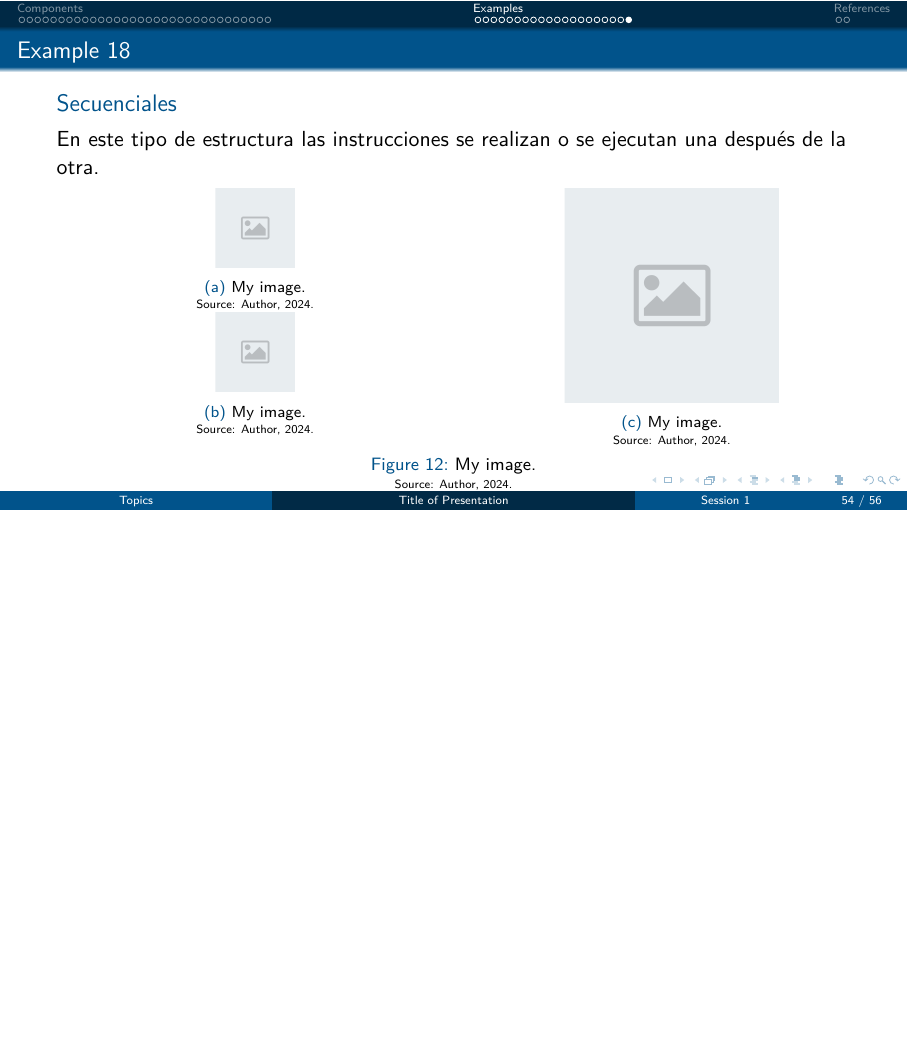
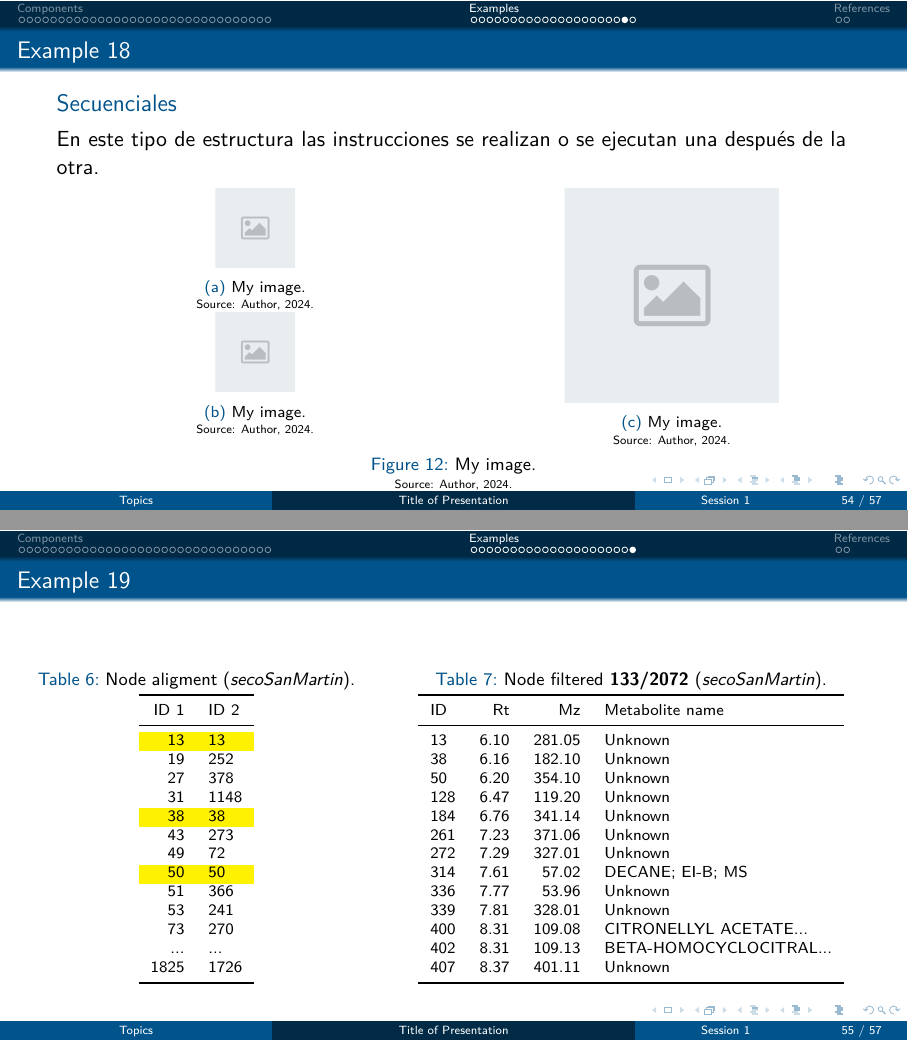
Before and after one commit to win7/Presentation_Template, LaTeX slides (slide.tex): page 55 of 57 before the commit and pages 55 and 56 of 58 after it, the two joined at a grey line, the shorter picture padded with empty space. The pictures show the PDF file slide.pdf that the author committed with the source.

Commit message:
new example

```diff
--- a/slide.tex
+++ b/slide.tex
@@ -1310,13 +1311,74 @@
         \end{note}
     \end{frame}
 
+    \begin{frame}{Example 19}
+        \begin{columns}[t] % Option "c" centers vertically, while "t" aligns to the top.
+            \begin{column}{0.4\textwidth}
+                \begin{table}[htp!]
+                    \scriptsize
+                    \centering
+                    \caption{Node aligment (\textit{secoSanMartin}).}
+                    % \label{tab:table1}
+                    \begin{tabular}{rl}\toprule
+                        ID 1 & ID 2 \\\midrule
+                        \rowcolor{yellow}
+                        13 & 13 \\
+                        19 & 252 \\
+                        27 & 378 \\
+                        31 & 1148 \\
+                        \rowcolor{yellow}
+                        38 & 38 \\
+                        43 & 273 \\
+                        49 & 72 \\
+                        \rowcolor{yellow}
+                        50 & 50 \\
+                        51 & 366 \\
+                        53 & 241 \\
+                        73 & 270 \\
+                        ... & ... \\
+                        1825 & 1726 \\\bottomrule
+                    \end{tabular}
+                \end{table}
+            \end{column}
+
+            \begin{column}{0.6\textwidth}
+                \begin{table}[htp!]
+                    \scriptsize
+                    \centering
+                    \caption{Node filtered \textbf{133/2072} (\textit{secoSanMartin}).}
+                    % \label{tab:table1}
+                    \begin{tabular}{lrrl}\toprule
+                        ID & Rt & Mz & Metabolite name \\\midrule
+                        13 & 6.10 & 281.05 & Unknown \\
+                        38 & 6.16 & 182.10 & Unknown \\
+                        50 & 6.20 & 354.10 & Unknown \\
+                        128 & 6.47 & 119.20 & Unknown \\
+                        184 & 6.76 & 341.14 & Unknown \\
+                        261 & 7.23 & 371.06 & Unknown \\
+                        272 & 7.29 & 327.01 & Unknown \\
+                        314 & 7.61 & 57.02 & DECANE; EI-B; MS \\
+                        336 & 7.77 & 53.96 & Unknown \\
+                        339 & 7.81 & 328.01 & Unknown \\
+                        400 & 8.31 & 109.08 & CITRONELLYL ACETATE... \\ %; EI-B; MS \\
+                        402 & 8.31 & 109.13 & BETA-HOMOCYCLOCITRAL... \\ %; EI-B; MS \\
+                        407 & 8.37 & 401.11 & Unknown \\\bottomrule
+                    \end{tabular}
+                \end{table}
+            \end{column}
+        \end{columns}
+
+        \begin{note}
+            {Introduce your self}
+        \end{note}
+    \end{frame}
+
 \section*{References}
     \begin{frame}
         \begin{center}
             {\Huge\calligra Thanks!} \\
             % {\Huge\textit{Thank you for your attention!}}\\
             {\Huge $\infty$} \\
-            % edwin.alvarez@pucp.edu.pe\\
+            % edwin.alvarez@pucp.edu.pe \\
             \url{https://github.com/win7}
         \end{center}
     \end{frame}
```
Also changed, not shown: slide.pdf, slide.tex (1 more changed lines).
